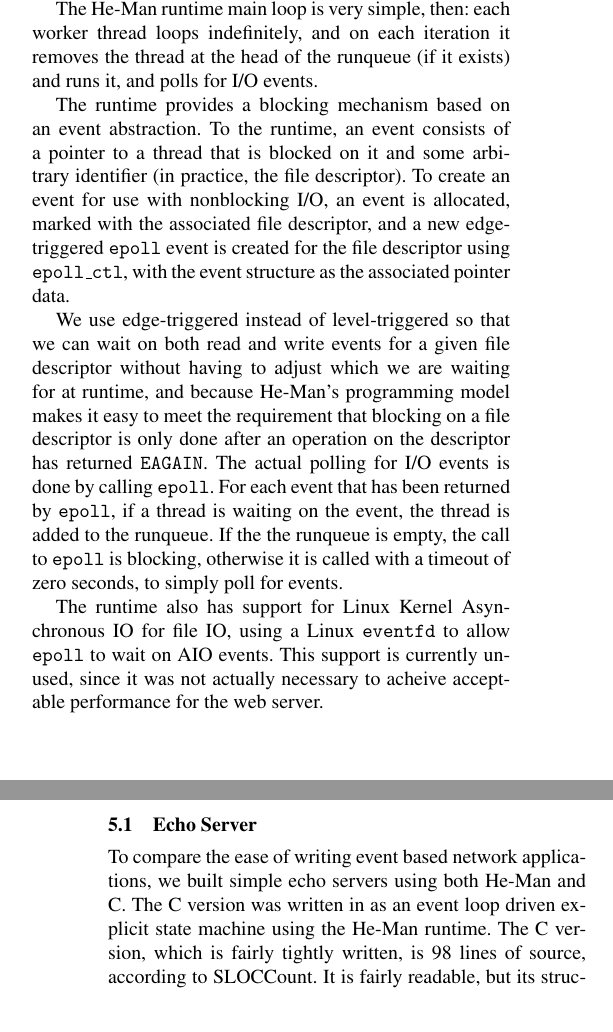
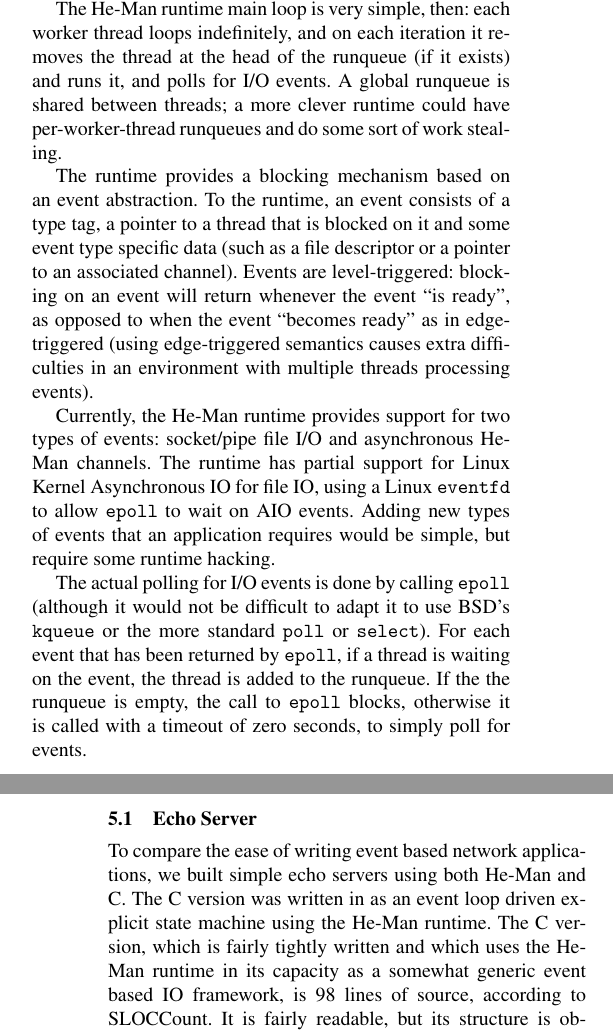
Before and after one commit to msullivan/he-man, a LaTeX paper (paper/paper.tex): two parts of the columns of pages 4 and 5 of 7, joined at a grey line, cut so that both start at the same text. Compiled offline with pdfLaTeX; a missing font is replaced by an installed copy or a similar font.

Commit message:
Rewrite lots of the runtime section.

```diff
--- a/paper/paper.tex
+++ b/paper/paper.tex
@@ -421,39 +420,37 @@
 of invocations of the continuation (currently 50), the thread is
 paused and put on the back of the runqueue.
 
-% XXX: this has changed
 The He-Man runtime main loop is very simple, then: each worker thread
 loops indefinitely, and on each iteration it removes the thread at the
 head of the runqueue (if it exists) and runs it, and polls for I/O
-events.
+events. A global runqueue is shared between threads; a more clever
+runtime could have per-worker-thread runqueues and do some sort of
+work stealing.
 
 The runtime provides a blocking mechanism based on an event
-abstraction. To the runtime, an event consists of a pointer to a
-thread that is blocked on it and some arbitrary identifier (in
-practice, the file descriptor). To create an event for use with
-nonblocking I/O, an event is allocated, marked with the associated file
-descriptor, and a new edge-triggered \t{epoll} event is created for the
-file descriptor using \t{epoll\_ctl}, with the event structure as the
-associated pointer data.
+abstraction. To the runtime, an event consists of a type tag, a
+pointer to a thread that is blocked on it and some event type specific
+data (such as a file descriptor or a pointer to an associated
+channel). Events are level-triggered: blocking on an event will return
+whenever the event ``is ready'', as opposed to when the event
+``becomes ready'' as in edge-triggered (using edge-triggered semantics
+causes extra difficulties in an environment with multiple threads
+processing events).
 
-% XXX: not true anymore
-We use edge-triggered instead of level-triggered so that we can wait
-on both read and write events for a given file descriptor without
-having to adjust which we are waiting for at runtime, and because
-He-Man's programming model makes it easy to meet the requirement that
-blocking on a file descriptor is only done after an operation on the
-descriptor has returned \t{EAGAIN}.
-The actual polling for I/O events is done by calling \t{epoll}. For each
-event that has been returned by \t{epoll}, if a thread is waiting on the
-event, the thread is added to the runqueue. If the the runqueue is
-empty, the call to \t{epoll} is blocking, otherwise it is called with a
+Currently, the He-Man runtime provides support for two types of
+events: socket/pipe file I/O and asynchronous He-Man channels.  The
+runtime has partial support for Linux Kernel Asynchronous IO for file
+IO, using a Linux \t{eventfd} to allow \t{epoll} to wait on AIO
+events. Adding new types of events that an application requires would
+be simple, but require some runtime hacking.
+
+The actual polling for I/O events is done by calling \t{epoll}
+(although it would not be difficult to adapt it to use BSD's
+\t{kqueue} or the more standard \t{poll} or \t{select}).  For each
+event that has been returned by \t{epoll}, if a thread is waiting on
+the event, the thread is added to the runqueue. If the the runqueue is
+empty, the call to \t{epoll} blocks, otherwise it is called with a
 timeout of zero seconds, to simply poll for events.
-
-% XXX: this is not quite true; also who cares?
-The runtime also has support for Linux Kernel Asynchronous IO for file
-IO, using a Linux \t{eventfd} to allow \t{epoll} to wait on AIO
-events. This support is currently unused, since it was not actually
-necessary to acheive acceptable performance for the web server.
 
 \section{Evaluation}\label{sec:evaluation}
 
@@ -466,6 +463,8 @@
 To compare the ease of writing event based network applications, we
 built simple echo servers using both He-Man and C. The C version was
 written in as an event loop driven explicit state machine using the
-He-Man runtime. The C version, which is fairly tightly written, is 98
-lines of source, according to SLOCCount. It is fairly readable, but
-its structure is obscured by being split into states and the need to
+He-Man runtime. The C version, which is fairly tightly written and
+which uses the He-Man runtime in its capacity as a somewhat generic
+event based IO framework, is 98 lines of source, according to
+SLOCCount. It is fairly readable, but its structure is obscured by
+being split into states and the need to explicitly handle read and
@@ -483,4 +478,9 @@
+for setting up connections is about the same for both versions. When
+just looking at the core read/write loop, the difference is much more
+apparent: the C version is 38 lines of code, and the He-Man version is
+5.
 
+% XXX: update
 The generated code is substantially less tight than the C version,
 although it is unlikely to be any slower in practice. It has 15 states
 and is 319 lines of C. This could be reduced substantially by allowing
```
Also changed, not shown: paper/paper.tex (19 more changed lines).
